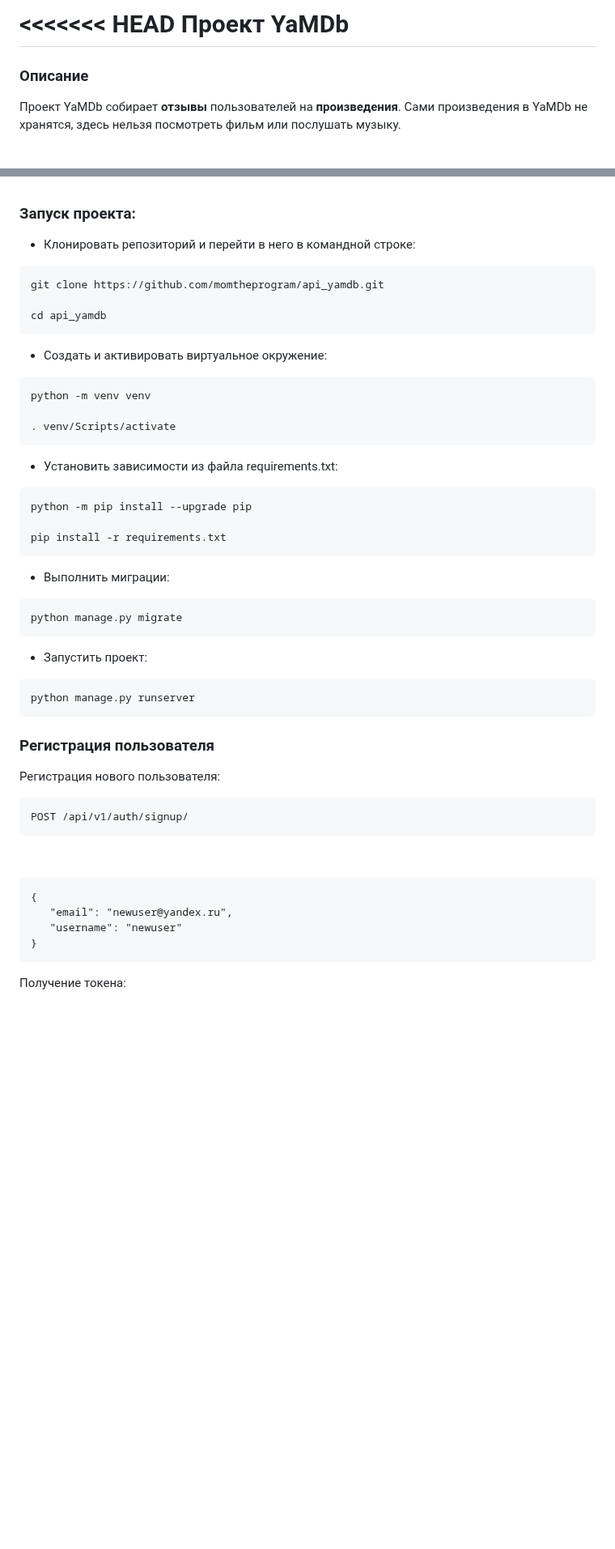
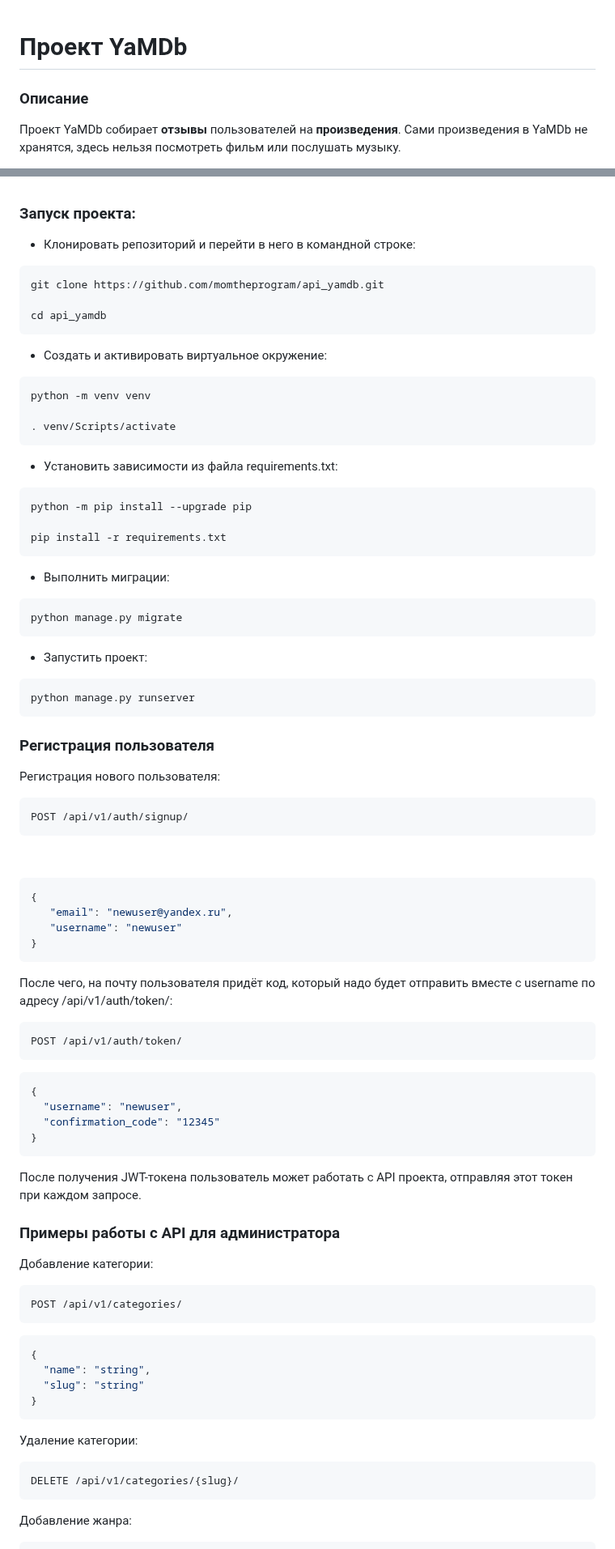
Before and after one commit to momtheprogram/api_rating_genres, a Markdown page: README.md, 2 parts joined by grey strips. Shown at 81% size. Rendered like a GitHub page; blank space fills up the shorter version.

````diff
--- a/README.md
+++ b/README.md
@@ -1,4 +1,3 @@
-<<<<<<< HEAD
 Проект YaMDb
 ============
 
@@ -35,57 +34,90 @@
 ### Запуск проекта:
 
 -   Клонировать репозиторий и перейти в него в командной строке:
-
-~~~~~~~~~~~~~~~~~~~~~~~~~~~~~~~~~~~~~~~~~~~~~~~~~~~~~~~~~~~~~~~~~~~~~~~~~~~~~~~~
+```bash
 git clone https://github.com/momtheprogram/api_yamdb.git
 
 cd api_yamdb
-~~~~~~~~~~~~~~~~~~~~~~~~~~~~~~~~~~~~~~~~~~~~~~~~~~~~~~~~~~~~~~~~~~~~~~~~~~~~~~~~
-
+```
 -   Cоздать и активировать виртуальное окружение:
 
-~~~~~~~~~~~~~~~~~~~~~~~~~~~~~~~~~~~~~~~~~~~~~~~~~~~~~~~~~~~~~~~~~~~~~~~~~~~~~~~~
+```bash
 python -m venv venv
 
 . venv/Scripts/activate
-~~~~~~~~~~~~~~~~~~~~~~~~~~~~~~~~~~~~~~~~~~~~~~~~~~~~~~~~~~~~~~~~~~~~~~~~~~~~~~~~
+```
 
 -   Установить зависимости из файла requirements.txt:
 
-~~~~~~~~~~~~~~~~~~~~~~~~~~~~~~~~~~~~~~~~~~~~~~~~~~~~~~~~~~~~~~~~~~~~~~~~~~~~~~~~
+```bash
 python -m pip install --upgrade pip
 
 pip install -r requirements.txt
-~~~~~~~~~~~~~~~~~~~~~~~~~~~~~~~~~~~~~~~~~~~~~~~~~~~~~~~~~~~~~~~~~~~~~~~~~~~~~~~~
+```
 
 -   Выполнить миграции:
 
-~~~~~~~~~~~~~~~~~~~~~~~~~~~~~~~~~~~~~~~~~~~~~~~~~~~~~~~~~~~~~~~~~~~~~~~~~~~~~~~~
+```bash
 python manage.py migrate
-~~~~~~~~~~~~~~~~~~~~~~~~~~~~~~~~~~~~~~~~~~~~~~~~~~~~~~~~~~~~~~~~~~~~~~~~~~~~~~~~
+```
 
 -   Запустить проект:
 
-~~~~~~~~~~~~~~~~~~~~~~~~~~~~~~~~~~~~~~~~~~~~~~~~~~~~~~~~~~~~~~~~~~~~~~~~~~~~~~~~
+```bash
 python manage.py runserver
-~~~~~~~~~~~~~~~~~~~~~~~~~~~~~~~~~~~~~~~~~~~~~~~~~~~~~~~~~~~~~~~~~~~~~~~~~~~~~~~~
+```
 
 ### Регистрация пользователя
 
 Регистрация нового пользователя:
 
-~~~~~~~~~~~~~~~~~~~~~~~~~~~~~~~~~~~~~~~~~~~~~~~~~~~~~~~~~~~~~~~~~~~~~~~~~~~~~~~~
+```
 POST /api/v1/auth/signup/
-~~~~~~~~~~~~~~~~~~~~~~~~~~~~~~~~~~~~~~~~~~~~~~~~~~~~~~~~~~~~~~~~~~~~~~~~~~~~~~~~
+```
 
 
 
-~~~~~~~~~~~~~~~~~~~~~~~~~~~~~~~~~~~~~~~~~~~~~~~~~~~~~~~~~~~~~~~~~~~~~~~~~~~~~~~~
+```js
 {
    "email": "newuser@yandex.ru",
    "username": "newuser"
 }
-~~~~~~~~~~~~~~~~~~~~~~~~~~~~~~~~~~~~~~~~~~~~~~~~~~~~~~~~~~~~~~~~~~~~~~~~~~~~~~~~
+```
+После чего, на почту пользователя придёт код, который надо будет отправить вместе с username по адресу /api/v1/auth/token/:
 
-Получение токена:
+```
+POST /api/v1/auth/token/
+```
 
+```js
+{
+  "username": "newuser",
+  "confirmation_code": "12345"
+}
+```
+
+После получения JWT-токена пользователь может работать с API проекта, отправляя этот токен при каждом запросе.
+
+### Примеры работы с API для администратора
+
+Добавление категории:
+
+```
+POST /api/v1/categories/
+```
+
+``` js
+{
+  "name": "string",
+  "slug": "string"
+}
+```
+
+Удаление категории:
+
+```
+DELETE /api/v1/categories/{slug}/
+```
+
+Добавление жанра:
+
````
Also changed, not shown: other parts of README.md (+21 -19 lines).
